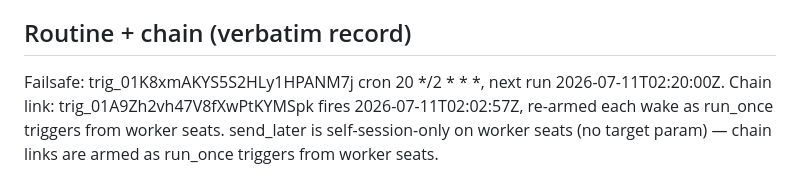
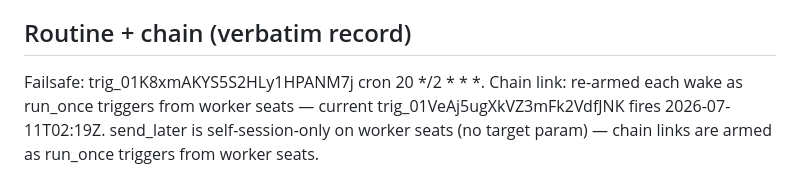
Before and after one commit to menno420/superbot-mineverse, a Markdown page: control/status.md, the part around one of its changes. Drawn GitHub-style.

```diff
--- a/control/status.md
+++ b/control/status.md
@@ -58,8 +64,8 @@ Coordinator's one ruleset-modification attempt was classifier-denied
 
 ## Routine + chain (verbatim record)
 
-Failsafe: trig_01K8xmAKYS5S2HLy1HPANM7j cron 20 */2 * * *, next run
-2026-07-11T02:20:00Z. Chain link: trig_01A9Zh2vh47V8fXwPtKYMSpk fires
-2026-07-11T02:02:57Z, re-armed each wake as run_once triggers from worker
-seats. send_later is self-session-only on worker seats (no target param) —
-chain links are armed as run_once triggers from worker seats.
+Failsafe: trig_01K8xmAKYS5S2HLy1HPANM7j cron 20 */2 * * *. Chain link:
+re-armed each wake as run_once triggers from worker seats — current
+trig_01VeAj5ugXkVZ3mFk2VdfJNK fires 2026-07-11T02:19Z. send_later is
+self-session-only on worker seats (no target param) — chain links are armed
+as run_once triggers from worker seats.
```
Also changed, not shown: other parts of control/status.md (+36 -30 lines), control/claims/claude-discord-oauth.md (deleted, +0 -1 lines).
